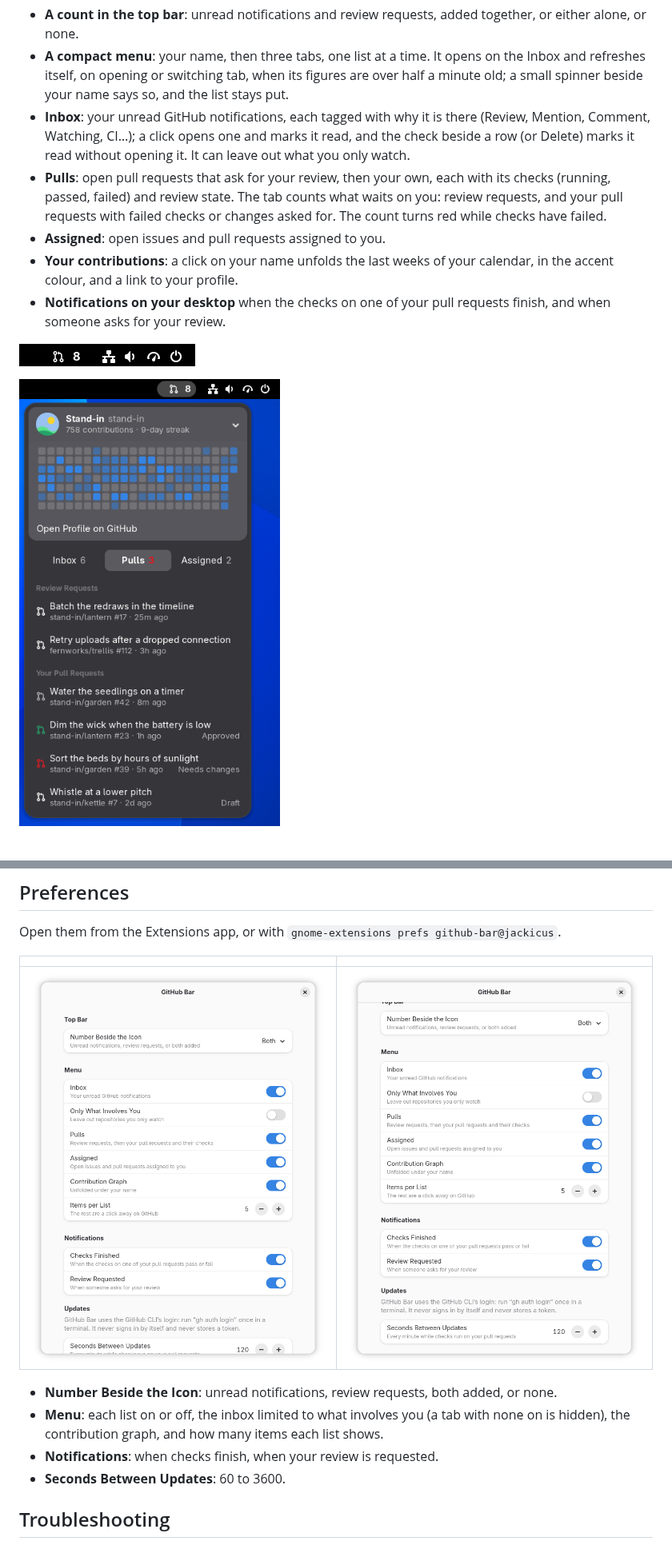
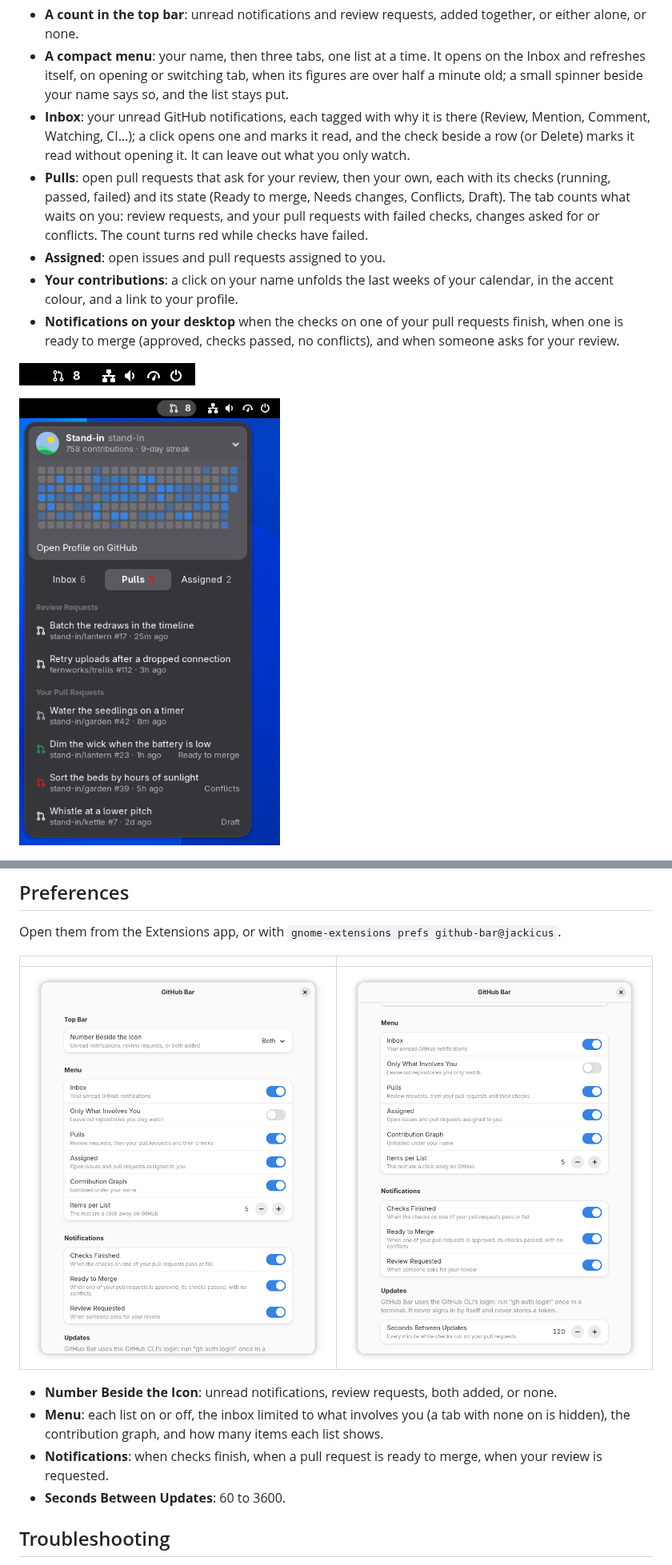
Before and after one commit to Jackicus/GNOME-GitHub-Bar, a Markdown page: README.md, 2 parts joined by grey strips. Shown at 80% size. Rendered like a GitHub page; pictures changed too: docs/screenshots/menu-profile.png, docs/screenshots/preferences-notifications.png, docs/screenshots/preferences.png.

Commit message:
Notify when a pull request is ready to merge, and tag conflicts (#22)
Fixes #17

Co-authored-by: Claude Opus 5.5 <noreply@anthropic.com>

```diff
--- a/README.md
+++ b/README.md
@@ -17,18 +17,21 @@ GNOME Shell.
   beside a row (or Delete) marks it read without opening it. It can leave out
   what you only watch.
 - **Pulls**: open pull requests that ask for your review, then your own, each with its
-  checks (running, passed, failed) and review state. The tab counts what waits on you:
-  review requests, and your pull requests with failed checks or changes asked for. The
+  checks (running, passed, failed) and its state (Ready to merge, Needs changes,
+  Conflicts, Draft). The tab counts what waits on you:
+  review requests, and your pull requests with failed checks, changes asked for or
+  conflicts. The
   count turns red while checks have failed.
 - **Assigned**: open issues and pull requests assigned to you.
 - **Your contributions**: a click on your name unfolds the last weeks of your calendar, in
   the accent colour, and a link to your profile.
 - **Notifications on your desktop** when the checks on one of your pull requests finish,
-  and when someone asks for your review.
+  when one is ready to merge (approved, checks passed, no conflicts), and when someone
+  asks for your review.
 
 ![The top bar's right end: the pull request glyph and the count 8, beside the system icons.](docs/screenshots/top-bar-cropped.png)
 
-![The same menu with the profile unfolded, the contribution calendar in blue and Open Profile on GitHub under the name, and the Pulls tab selected (its count 3 in red): two review requests and four of your pull requests: one with checks running, one with checks passed and "Approved", one with checks failed and "Needs changes", and one "Draft".](docs/screenshots/menu-profile.png)
+![The same menu with the profile unfolded, the contribution calendar in blue and Open Profile on GitHub under the name, and the Pulls tab selected (its count 3 in red): two review requests and four of your pull requests: one with checks running, one with checks passed and "Ready to merge", one with checks failed and "Conflicts", and one "Draft".](docs/screenshots/menu-profile.png)
 
 ![A notification banner: "Checks passed on stand-in/garden#42", with the pull request's title "Water the seedlings on a timer".](docs/screenshots/notification.png)
 
@@ -88,12 +91,13 @@ Open them from the Extensions app, or with `gnome-extensions prefs github-bar@ja
 
 | | |
 |---|---|
-| ![The preferences, top: Number Beside the Icon set to Both, then the Menu group with a switch for each tab and the contribution graph, all on, Only What Involves You off, and Items per List at 5.](docs/screenshots/preferences.png) | ![The preferences, bottom: the Notifications group with Checks Finished and Review Requested on, then Updates, which says GitHub Bar uses the GitHub CLI's login, and Seconds Between Updates at 120.](docs/screenshots/preferences-notifications.png) |
+| ![The preferences, top: Number Beside the Icon set to Both, then the Menu group with a switch for each tab and the contribution graph, all on, Only What Involves You off, and Items per List at 5.](docs/screenshots/preferences.png) | ![The preferences, bottom: the Notifications group with Checks Finished, Ready to Merge and Review Requested on, then Updates, which says GitHub Bar uses the GitHub CLI's login, and Seconds Between Updates at 120.](docs/screenshots/preferences-notifications.png) |
 
 - **Number Beside the Icon**: unread notifications, review requests, both added, or none.
 - **Menu**: each list on or off, the inbox limited to what involves you (a tab with none on is hidden), the contribution graph,
   and how many items each list shows.
-- **Notifications**: when checks finish, when your review is requested.
+- **Notifications**: when checks finish, when a pull request is ready to merge, when your
+  review is requested.
 - **Seconds Between Updates**: 60 to 3600.
 
 ## Troubleshooting
```
Also changed, not shown: CLAUDE.md (+6 -4 lines), 10 other files.
